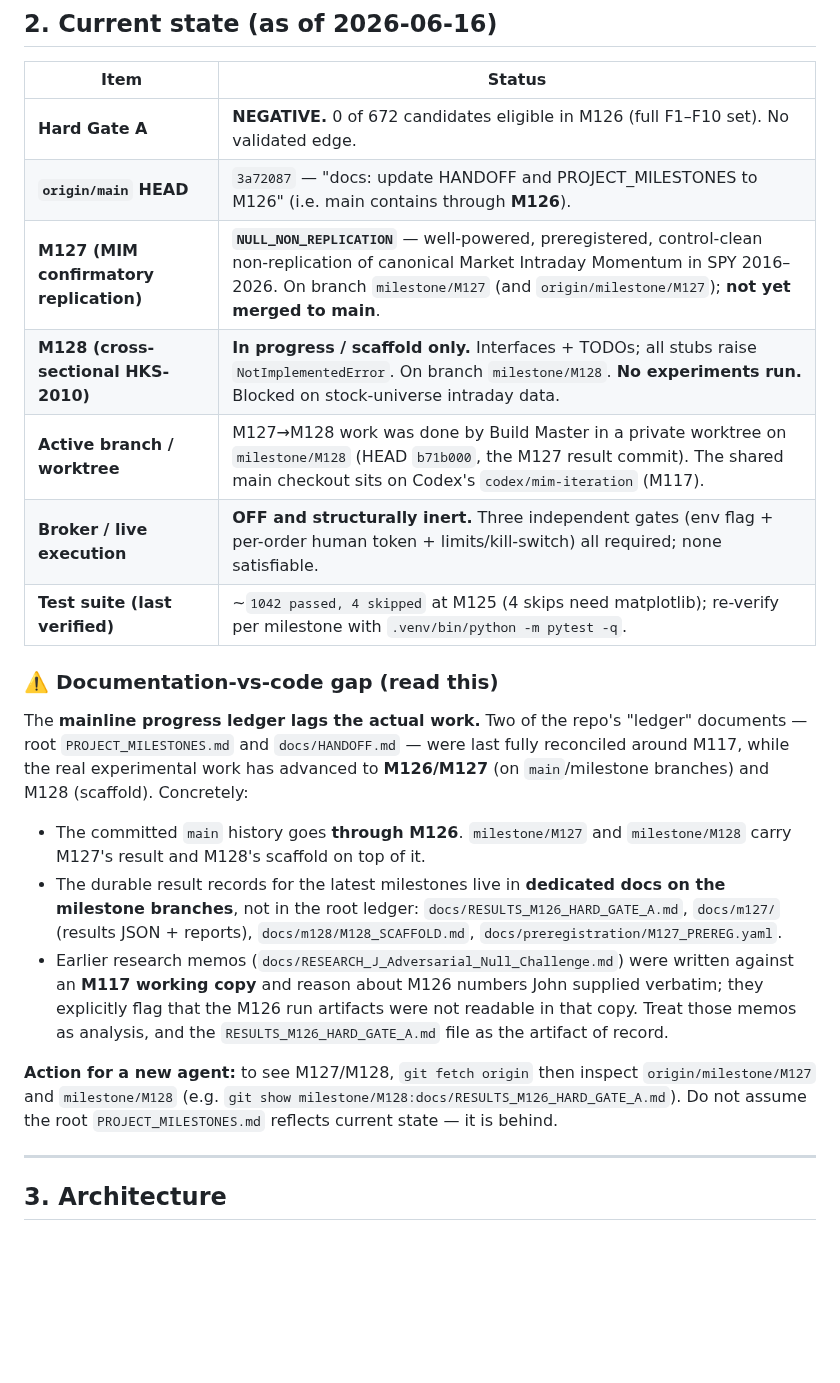
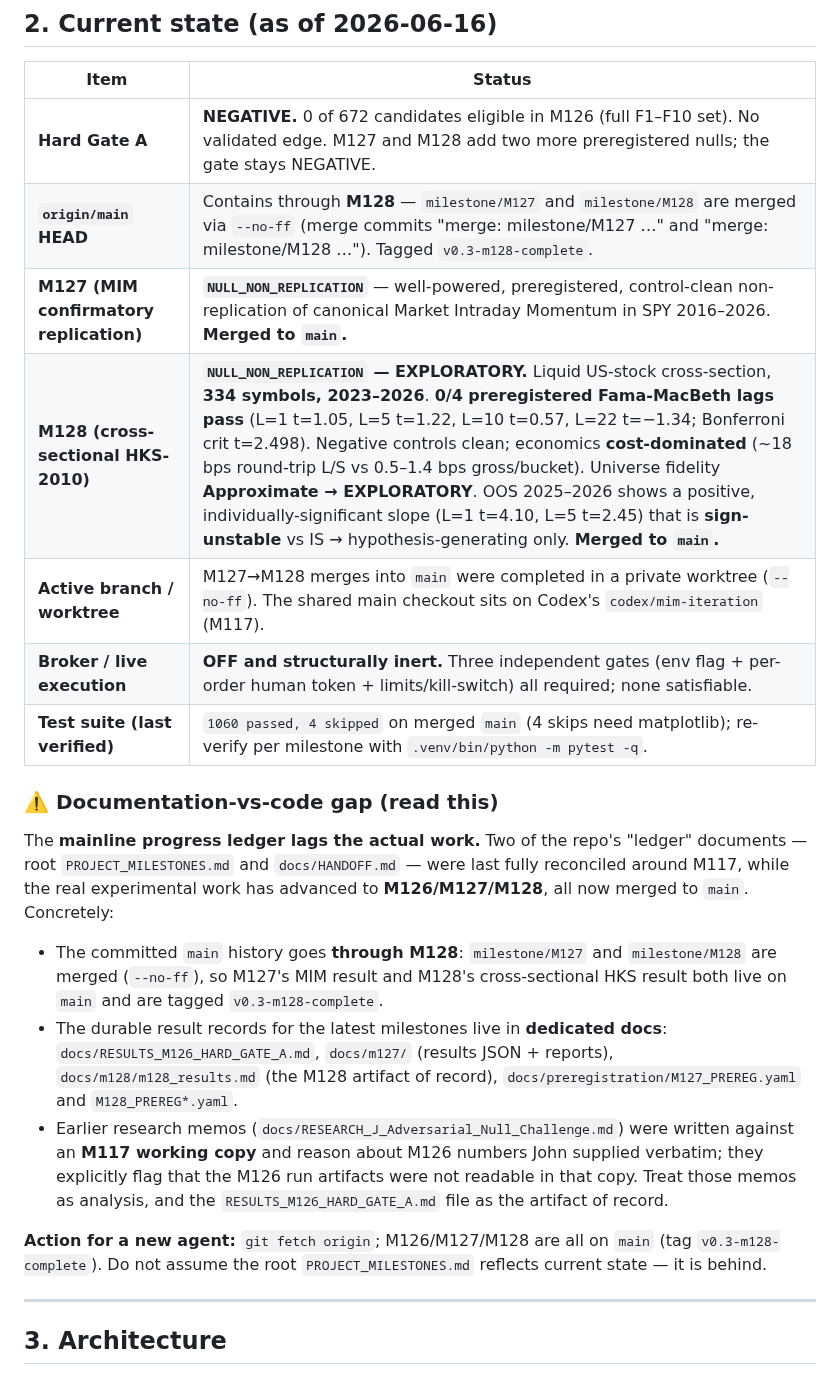
Before and after one commit to johnmullen47/spy-edge-research, a Markdown page: docs/PROJECT_HANDOFF.md, the part around one of its changes. Drawn GitHub-style; blank space fills up the shorter version.

```diff
--- a/docs/PROJECT_HANDOFF.md
+++ b/docs/PROJECT_HANDOFF.md
@@ -42,37 +42,37 @@ designed outcome.
 
 | Item | Status |
 |---|---|
-| **Hard Gate A** | **NEGATIVE.** 0 of 672 candidates eligible in M126 (full F1–F10 set). No validated edge. |
-| **`origin/main` HEAD** | `3a72087` — "docs: update HANDOFF and PROJECT_MILESTONES to M126" (i.e. main contains through **M126**). |
-| **M127 (MIM confirmatory replication)** | **`NULL_NON_REPLICATION`** — well-powered, preregistered, control-clean non-replication of canonical Market Intraday Momentum in SPY 2016–2026. On branch `milestone/M127` (and `origin/milestone/M127`); **not yet merged to main**. |
-| **M128 (cross-sectional HKS-2010)** | **In progress / scaffold only.** Interfaces + TODOs; all stubs raise `NotImplementedError`. On branch `milestone/M128`. **No experiments run.** Blocked on stock-universe intraday data. |
-| **Active branch / worktree** | M127→M128 work was done by Build Master in a private worktree on `milestone/M128` (HEAD `b71b000`, the M127 result commit). The shared main checkout sits on Codex's `codex/mim-iteration` (M117). |
+| **Hard Gate A** | **NEGATIVE.** 0 of 672 candidates eligible in M126 (full F1–F10 set). No validated edge. M127 and M128 add two more preregistered nulls; the gate stays NEGATIVE. |
+| **`origin/main` HEAD** | Contains through **M128** — `milestone/M127` and `milestone/M128` are merged via `--no-ff` (merge commits "merge: milestone/M127 …" and "merge: milestone/M128 …"). Tagged `v0.3-m128-complete`. |
+| **M127 (MIM confirmatory replication)** | **`NULL_NON_REPLICATION`** — well-powered, preregistered, control-clean non-replication of canonical Market Intraday Momentum in SPY 2016–2026. **Merged to `main`.** |
+| **M128 (cross-sectional HKS-2010)** | **`NULL_NON_REPLICATION` — EXPLORATORY.** Liquid US-stock cross-section, **334 symbols, 2023–2026**. **0/4 preregistered Fama-MacBeth lags pass** (L=1 t=1.05, L=5 t=1.22, L=10 t=0.57, L=22 t=−1.34; Bonferroni crit t=2.498). Negative controls clean; economics **cost-dominated** (~18 bps round-trip L/S vs 0.5–1.4 bps gross/bucket). Universe fidelity **Approximate → EXPLORATORY**. OOS 2025–2026 shows a positive, individually-significant slope (L=1 t=4.10, L=5 t=2.45) that is **sign-unstable** vs IS → hypothesis-generating only. **Merged to `main`.** |
+| **Active branch / worktree** | M127→M128 merges into `main` were completed in a private worktree (`--no-ff`). The shared main checkout sits on Codex's `codex/mim-iteration` (M117). |
 | **Broker / live execution** | **OFF and structurally inert.** Three independent gates (env flag + per-order human token + limits/kill-switch) all required; none satisfiable. |
-| **Test suite (last verified)** | ~`1042 passed, 4 skipped` at M125 (4 skips need matplotlib); re-verify per milestone with `.venv/bin/python -m pytest -q`. |
+| **Test suite (last verified)** | `1060 passed, 4 skipped` on merged `main` (4 skips need matplotlib); re-verify per milestone with `.venv/bin/python -m pytest -q`. |
 
 ### ⚠️ Documentation-vs-code gap (read this)
 
 The **mainline progress ledger lags the actual work.** Two of the repo's "ledger"
 documents — root `PROJECT_MILESTONES.md` and `docs/HANDOFF.md` — were last fully
 reconciled around M117, while the real experimental work has advanced to
-**M126/M127** (on `main`/milestone branches) and M128 (scaffold). Concretely:
+**M126/M127/M128**, all now merged to `main`. Concretely:
 
-- The committed `main` history goes **through M126**. `milestone/M127` and
-  `milestone/M128` carry M127's result and M128's scaffold on top of it.
-- The durable result records for the latest milestones live in **dedicated docs on
-  the milestone branches**, not in the root ledger:
+- The committed `main` history goes **through M128**: `milestone/M127` and
+  `milestone/M128` are merged (`--no-ff`), so M127's MIM result and M128's
+  cross-sectional HKS result both live on `main` and are tagged `v0.3-m128-complete`.
+- The durable result records for the latest milestones live in **dedicated docs**:
   `docs/RESULTS_M126_HARD_GATE_A.md`, `docs/m127/` (results JSON + reports),
-  `docs/m128/M128_SCAFFOLD.md`, `docs/preregistration/M127_PREREG.yaml`.
+  `docs/m128/m128_results.md` (the M128 artifact of record),
+  `docs/preregistration/M127_PREREG.yaml` and `M128_PREREG*.yaml`.
 - Earlier research memos (`docs/RESEARCH_J_Adversarial_Null_Challenge.md`) were
   written against an **M117 working copy** and reason about M126 numbers John
   supplied verbatim; they explicitly flag that the M126 run artifacts were not
   readable in that copy. Treat those memos as analysis, and the
   `RESULTS_M126_HARD_GATE_A.md` file as the artifact of record.
 
-**Action for a new agent:** to see M127/M128, `git fetch origin` then inspect
-`origin/milestone/M127` and `milestone/M128` (e.g.
-`git show milestone/M128:docs/RESULTS_M126_HARD_GATE_A.md`). Do not assume the root
-`PROJECT_MILESTONES.md` reflects current state — it is behind.
+**Action for a new agent:** `git fetch origin`; M126/M127/M128 are all on `main`
+(tag `v0.3-m128-complete`). Do not assume the root `PROJECT_MILESTONES.md` reflects
+current state — it is behind.
 
 ---
 
```
Also changed, not shown: other parts of docs/PROJECT_HANDOFF.md (+59 -33 lines).
